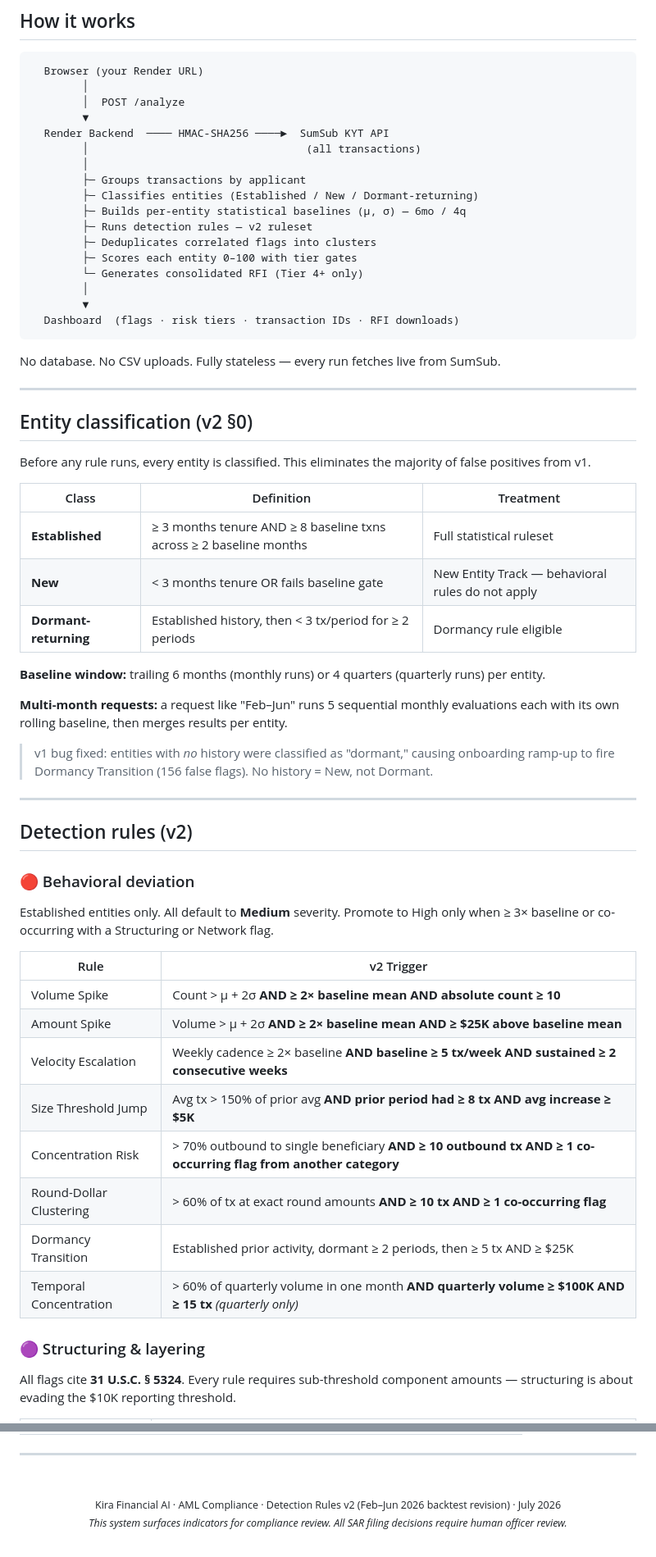
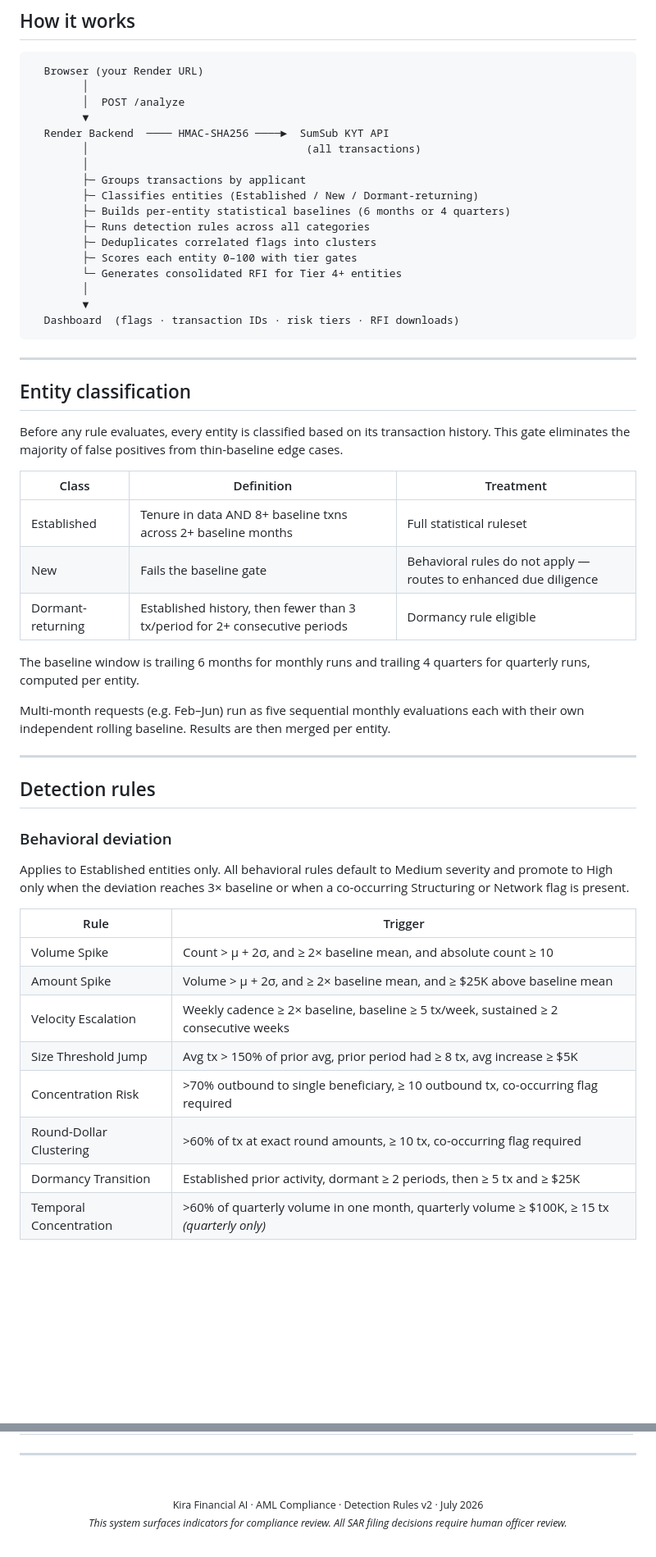
Before and after one commit to raghavashok24/Aegis, a Markdown page: README.md, 2 parts joined by grey strips. Shown at 82% size. GitHub-like rendering; blank space fills up the shorter version.

````diff
--- a/README.md
+++ b/README.md
@@ -30,54 +54,48 @@
         │
         ├─ Groups transactions by applicant
         ├─ Classifies entities (Established / New / Dormant-returning)
-        ├─ Builds per-entity statistical baselines (μ, σ) — 6mo / 4q
-        ├─ Runs detection rules — v2 ruleset
+        ├─ Builds per-entity statistical baselines (6 months or 4 quarters)
+        ├─ Runs detection rules across all categories
         ├─ Deduplicates correlated flags into clusters
         ├─ Scores each entity 0–100 with tier gates
-        └─ Generates consolidated RFI (Tier 4+ only)
+        └─ Generates consolidated RFI for Tier 4+ entities
         │
         ▼
-  Dashboard  (flags · risk tiers · transaction IDs · RFI downloads)
+  Dashboard  (flags · transaction IDs · risk tiers · RFI downloads)
 ```
-
-No database. No CSV uploads. Fully stateless — every run fetches live from SumSub.
 
 ---
 
-## Entity classification (v2 §0)
+## Entity classification
 
-Before any rule runs, every entity is classified. This eliminates the majority of false positives from v1.
+Before any rule evaluates, every entity is classified based on its transaction history. This gate eliminates the majority of false positives from thin-baseline edge cases.
 
 | Class | Definition | Treatment |
 |-------|-----------|-----------|
-| **Established** | ≥ 3 months tenure AND ≥ 8 baseline txns across ≥ 2 baseline months | Full statistical ruleset |
-| **New** | < 3 months tenure OR fails baseline gate | New Entity Track — behavioral rules do not apply |
-| **Dormant-returning** | Established history, then < 3 tx/period for ≥ 2 periods | Dormancy rule eligible |
+| Established | Tenure in data AND 8+ baseline txns across 2+ baseline months | Full statistical ruleset |
+| New | Fails the baseline gate | Behavioral rules do not apply — routes to enhanced due diligence |
+| Dormant-returning | Established history, then fewer than 3 tx/period for 2+ consecutive periods | Dormancy rule eligible |
 
-**Baseline window:** trailing 6 months (monthly runs) or 4 quarters (quarterly runs) per entity.
+The baseline window is trailing 6 months for monthly runs and trailing 4 quarters for quarterly runs, computed per entity.
 
-**Multi-month requests:** a request like "Feb–Jun" runs 5 sequential monthly evaluations each with its own rolling baseline, then merges results per entity.
-
-> v1 bug fixed: entities with *no* history were classified as "dormant," causing onboarding ramp-up to fire Dormancy Transition (156 false flags). No history = New, not Dormant.
+Multi-month requests (e.g. Feb–Jun) run as five sequential monthly evaluations each with their own independent rolling baseline. Results are then merged per entity.
 
 ---
 
-## Detection rules (v2)
+## Detection rules
 
-### 🔴 Behavioral deviation
-Established entities only. All default to **Medium** severity. Promote to High only when ≥ 3× baseline or co-occurring with a Structuring or Network flag.
+### Behavioral deviation
 
-| Rule | v2 Trigger |
-|------|-----------|
-| Volume Spike | Count > μ + 2σ **AND ≥ 2× baseline mean AND absolute count ≥ 10** |
-| Amount Spike | Volume > μ + 2σ **AND ≥ 2× baseline mean AND ≥ $25K above baseline mean** |
-| Velocity Escalation | Weekly cadence ≥ 2× baseline **AND baseline ≥ 5 tx/week AND sustained ≥ 2 consecutive weeks** |
-| Size Threshold Jump | Avg tx > 150% of prior avg **AND prior period had ≥ 8 tx AND avg increase ≥ $5K** |
-| Concentration Risk | > 70% outbound to single beneficiary **AND ≥ 10 outbound tx AND ≥ 1 co-occurring flag from another category** |
-| Round-Dollar Clustering | > 60% of tx at exact round amounts **AND ≥ 10 tx AND ≥ 1 co-occurring flag** |
-| Dormancy Transition | Established prior activity, dormant ≥ 2 periods, then ≥ 5 tx AND ≥ $25K |
-| Temporal Concentration | > 60% of quarterly volume in one month **AND quarterly volume ≥ $100K AND ≥ 15 tx** *(quarterly only)* |
+Applies to Established entities only. All behavioral rules default to Medium severity and promote to High only when the deviation reaches 3× baseline or when a co-occurring Structuring or Network flag is present.
 
-### 🟣 Structuring & layering
-All flags cite **31 U.S.C. § 5324**. Every rule requires sub-threshold component amounts — structuring is about evading the $10K reporting threshold.
+| Rule | Trigger |
+|------|---------|
+| Volume Spike | Count > μ + 2σ, and ≥ 2× baseline mean, and absolute count ≥ 10 |
+| Amount Spike | Volume > μ + 2σ, and ≥ 2× baseline mean, and ≥ $25K above baseline mean |
+| Velocity Escalation | Weekly cadence ≥ 2× baseline, baseline ≥ 5 tx/week, sustained ≥ 2 consecutive weeks |
+| Size Threshold Jump | Avg tx > 150% of prior avg, prior period had ≥ 8 tx, avg increase ≥ $5K |
+| Concentration Risk | >70% outbound to single beneficiary, ≥ 10 outbound tx, co-occurring flag required |
+| Round-Dollar Clustering | >60% of tx at exact round amounts, ≥ 10 tx, co-occurring flag required |
+| Dormancy Transition | Established prior activity, dormant ≥ 2 periods, then ≥ 5 tx and ≥ $25K |
+| Temporal Concentration | >60% of quarterly volume in one month, quarterly volume ≥ $100K, ≥ 15 tx *(quarterly only)* |
 
@@ -286,7 +270,7 @@ Open your Render URL — the dashboard loads directly. Click **▶ Run Analysis*
 
 <div align="center">
   <br/>
-  <sub>Kira Financial AI · AML Compliance · Detection Rules v2 (Feb–Jun 2026 backtest revision) · July 2026</sub>
+  <sub>Kira Financial AI · AML Compliance · Detection Rules v2 · July 2026</sub>
   <br/>
   <sub><i>This system surfaces indicators for compliance review. All SAR filing decisions require human officer review.</i></sub>
   <br/><br/>
````
Also changed, not shown: other parts of README.md (+86 -96 lines).
